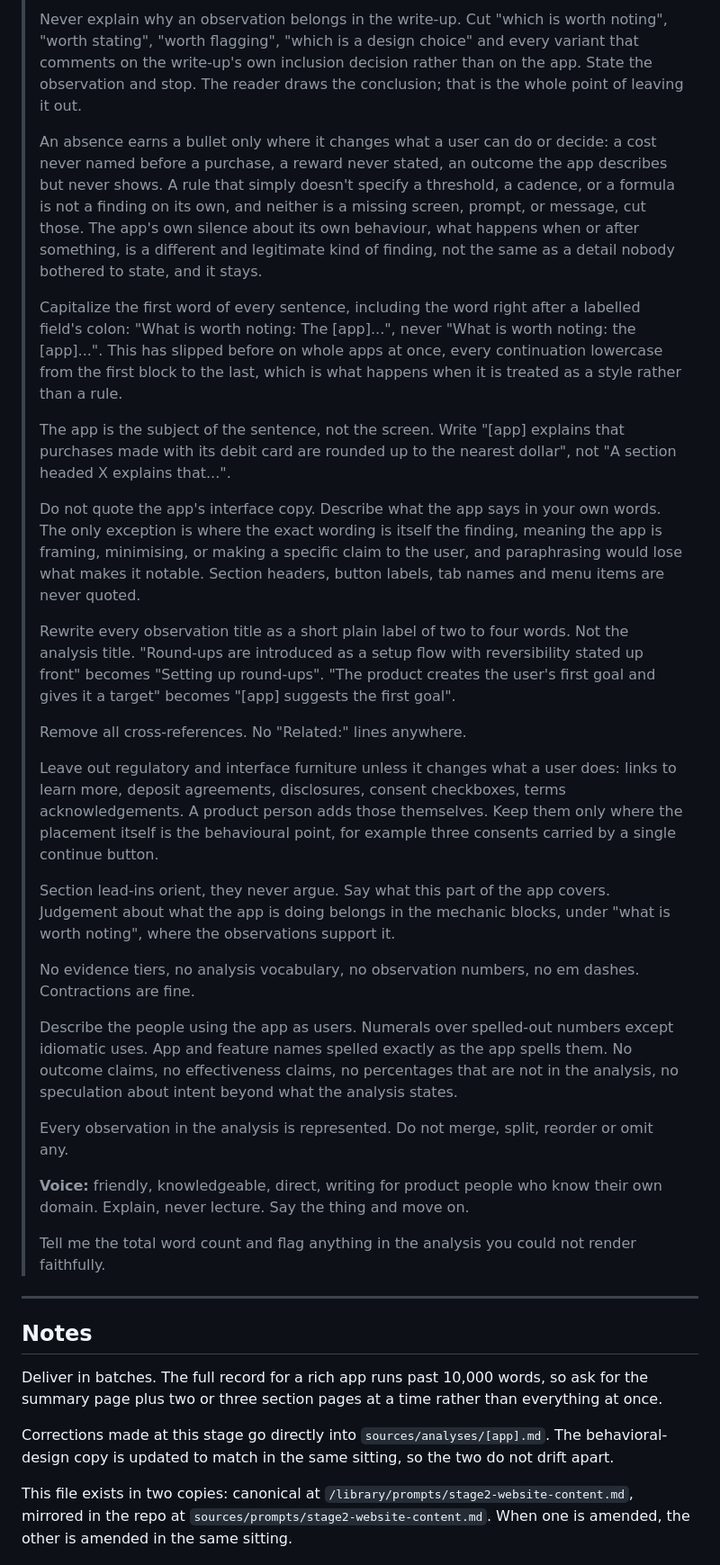
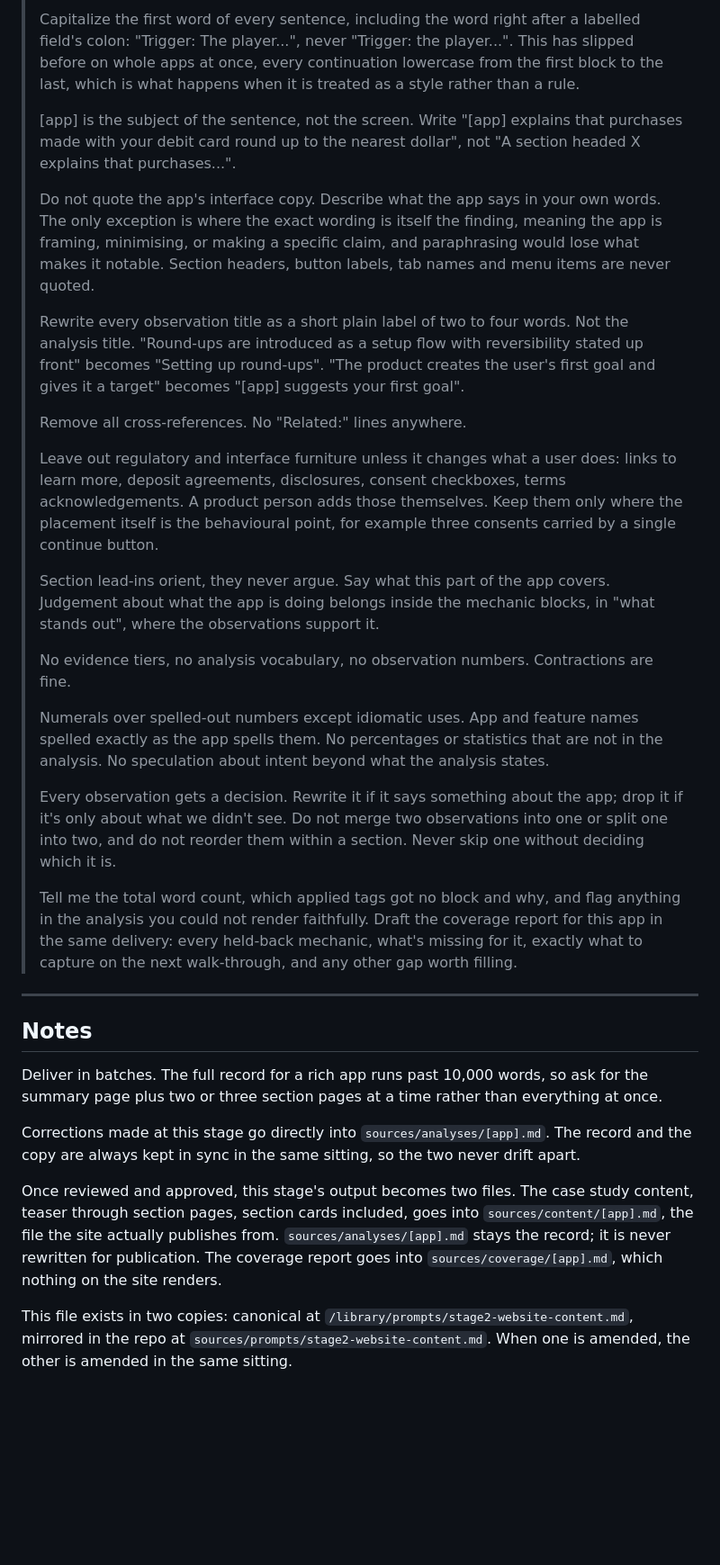
Before and after one commit to lavkozakijevic/mechanics-playbook-prototype, a Markdown page: sources/prompts/stage2-website-content.md, the part around one of its changes. Shown at 90% size. Drawn GitHub-style; blank space fills up the shorter version.

```diff
--- a/sources/prompts/stage2-website-content.md
+++ b/sources/prompts/stage2-website-content.md
@@ -52,31 +59,25 @@ This stage produces plain text for review. It does not build anything.
 >
-> Never explain why an observation belongs in the write-up. Cut "which is worth noting", "worth stating", "worth flagging", "which is a design choice" and every variant that comments on the write-up's own inclusion decision rather than on the app. State the observation and stop. The reader draws the conclusion; that is the whole point of leaving it out.
+> Capitalize the first word of every sentence, including the word right after a labelled field's colon: "Trigger: The player...", never "Trigger: the player...". This has slipped before on whole apps at once, every continuation lowercase from the first block to the last, which is what happens when it is treated as a style rather than a rule.
 >
-> An absence earns a bullet only where it changes what a user can do or decide: a cost never named before a purchase, a reward never stated, an outcome the app describes but never shows. A rule that simply doesn't specify a threshold, a cadence, or a formula is not a finding on its own, and neither is a missing screen, prompt, or message, cut those. The app's own silence about its own behaviour, what happens when or after something, is a different and legitimate kind of finding, not the same as a detail nobody bothered to state, and it stays.
+> [app] is the subject of the sentence, not the screen. Write "[app] explains that purchases made with your debit card round up to the nearest dollar", not "A section headed X explains that purchases...".
 >
-> Capitalize the first word of every sentence, including the word right after a labelled field's colon: "What is worth noting: The [app]...", never "What is worth noting: the [app]...". This has slipped before on whole apps at once, every continuation lowercase from the first block to the last, which is what happens when it is treated as a style rather than a rule.
+> Do not quote the app's interface copy. Describe what the app says in your own words. The only exception is where the exact wording is itself the finding, meaning the app is framing, minimising, or making a specific claim, and paraphrasing would lose what makes it notable. Section headers, button labels, tab names and menu items are never quoted.
 >
-> The app is the subject of the sentence, not the screen. Write "[app] explains that purchases made with its debit card are rounded up to the nearest dollar", not "A section headed X explains that...".
->
-> Do not quote the app's interface copy. Describe what the app says in your own words. The only exception is where the exact wording is itself the finding, meaning the app is framing, minimising, or making a specific claim to the user, and paraphrasing would lose what makes it notable. Section headers, button labels, tab names and menu items are never quoted.
->
-> Rewrite every observation title as a short plain label of two to four words. Not the analysis title. "Round-ups are introduced as a setup flow with reversibility stated up front" becomes "Setting up round-ups". "The product creates the user's first goal and gives it a target" becomes "[app] suggests the first goal".
+> Rewrite every observation title as a short plain label of two to four words. Not the analysis title. "Round-ups are introduced as a setup flow with reversibility stated up front" becomes "Setting up round-ups". "The product creates the user's first goal and gives it a target" becomes "[app] suggests your first goal".
 >
 > Remove all cross-references. No "Related:" lines anywhere.
 >
 > Leave out regulatory and interface furniture unless it changes what a user does: links to learn more, deposit agreements, disclosures, consent checkboxes, terms acknowledgements. A product person adds those themselves. Keep them only where the placement itself is the behavioural point, for example three consents carried by a single continue button.
 >
-> Section lead-ins orient, they never argue. Say what this part of the app covers. Judgement about what the app is doing belongs in the mechanic blocks, under "what is worth noting", where the observations support it.
+> Section lead-ins orient, they never argue. Say what this part of the app covers. Judgement about what the app is doing belongs inside the mechanic blocks, in "what stands out", where the observations support it.
 >
-> No evidence tiers, no analysis vocabulary, no observation numbers, no em dashes. Contractions are fine.
+> No evidence tiers, no analysis vocabulary, no observation numbers. Contractions are fine.
 >
-> Describe the people using the app as users. Numerals over spelled-out numbers except idiomatic uses. App and feature names spelled exactly as the app spells them. No outcome claims, no effectiveness claims, no percentages that are not in the analysis, no speculation about intent beyond what the analysis states.
+> Numerals over spelled-out numbers except idiomatic uses. App and feature names spelled exactly as the app spells them. No percentages or statistics that are not in the analysis. No speculation about intent beyond what the analysis states.
 >
-> Every observation in the analysis is represented. Do not merge, split, reorder or omit any.
+> Every observation gets a decision. Rewrite it if it says something about the app; drop it if it's only about what we didn't see. Do not merge two observations into one or split one into two, and do not reorder them within a section. Never skip one without deciding which it is.
 >
-> **Voice:** friendly, knowledgeable, direct, writing for product people who know their own domain. Explain, never lecture. Say the thing and move on.
->
-> Tell me the total word count and flag anything in the analysis you could not render faithfully.
+> Tell me the total word count, which applied tags got no block and why, and flag anything in the analysis you could not render faithfully. Draft the coverage report for this app in the same delivery: every held-back mechanic, what's missing for it, exactly what to capture on the next walk-through, and any other gap worth filling.
 
 ---
 
@@ -84,6 +85,8 @@ This stage produces plain text for review. It does not build anything.
 
 Deliver in batches. The full record for a rich app runs past 10,000 words, so ask for the summary page plus two or three section pages at a time rather than everything at once.
 
-Corrections made at this stage go directly into `sources/analyses/[app].md`. The behavioral-design copy is updated to match in the same sitting, so the two do not drift apart.
+Corrections made at this stage go directly into `sources/analyses/[app].md`. The record and the copy are always kept in sync in the same sitting, so the two never drift apart.
+
+Once reviewed and approved, this stage's output becomes two files. The case study content, teaser through section pages, section cards included, goes into `sources/content/[app].md`, the file the site actually publishes from. `sources/analyses/[app].md` stays the record; it is never rewritten for publication. The coverage report goes into `sources/coverage/[app].md`, which nothing on the site renders.
 
 This file exists in two copies: canonical at `/library/prompts/stage2-website-content.md`, mirrored in the repo at `sources/prompts/stage2-website-content.md`. When one is amended, the other is amended in the same sitting.
```
Also changed, not shown: other parts of sources/prompts/stage2-website-content.md (+27 -20 lines), sources/voice-guide.md (added, +26 -0 lines).
